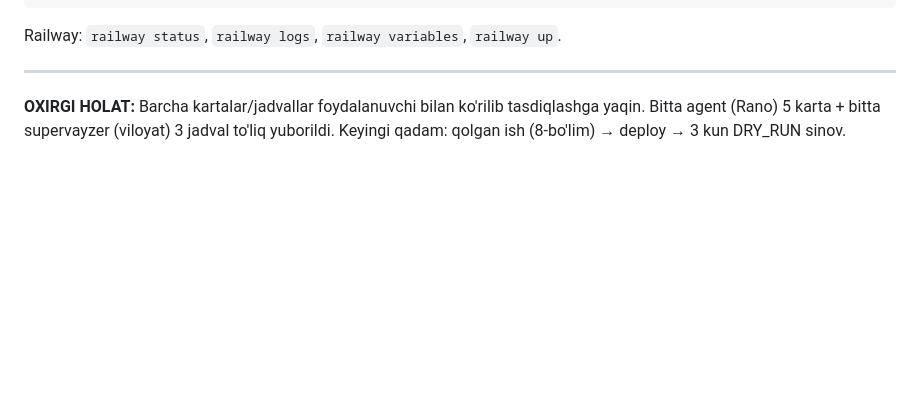
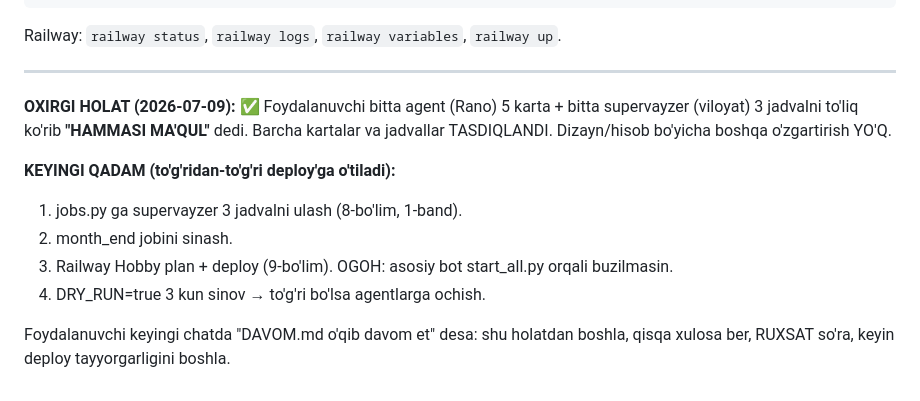
Before and after one commit to atkhamuradovulugbek-jpg/salesdoc-bot, a Markdown page: nazorat/DAVOM.md, the part around the change. GitHub-like rendering; blank space fills up the shorter version.

Commit message:
docs(nazorat): kartalar/jadvallar TASDIQLANDI — deploy'ga tayyor
Foydalanuvchi 'hammasi ma'qul' dedi. Keyingi qadam: jobs'ga supervayzer ulash → deploy → DRY_RUN.

Co-Authored-By: Claude Opus 4.8 <noreply@anthropic.com>

```diff
--- a/nazorat/DAVOM.md
+++ b/nazorat/DAVOM.md
@@ -230,6 +230,15 @@ Railway: `railway status`, `railway logs`, `railway variables`, `railway up`.
 
 ---
 
-**OXIRGI HOLAT:** Barcha kartalar/jadvallar foydalanuvchi bilan ko'rilib tasdiqlashga yaqin.
-Bitta agent (Rano) 5 karta + bitta supervayzer (viloyat) 3 jadval to'liq yuborildi.
-Keyingi qadam: qolgan ish (8-bo'lim) → deploy → 3 kun DRY_RUN sinov.
+**OXIRGI HOLAT (2026-07-09):** ✅ Foydalanuvchi bitta agent (Rano) 5 karta + bitta
+supervayzer (viloyat) 3 jadvalni to'liq ko'rib **"HAMMASI MA'QUL"** dedi. Barcha kartalar
+va jadvallar TASDIQLANDI. Dizayn/hisob bo'yicha boshqa o'zgartirish YO'Q.
+
+**KEYINGI QADAM (to'g'ridan-to'g'ri deploy'ga o'tiladi):**
+1. jobs.py ga supervayzer 3 jadvalni ulash (8-bo'lim, 1-band).
+2. month_end jobini sinash.
+3. Railway Hobby plan + deploy (9-bo'lim). OGOH: asosiy bot start_all.py orqali buzilmasin.
+4. DRY_RUN=true 3 kun sinov → to'g'ri bo'lsa agentlarga ochish.
+
+Foydalanuvchi keyingi chatda "DAVOM.md o'qib davom et" desa: shu holatdan boshla,
+qisqa xulosa ber, RUXSAT so'ra, keyin deploy tayyorgarligini boshla.
```
